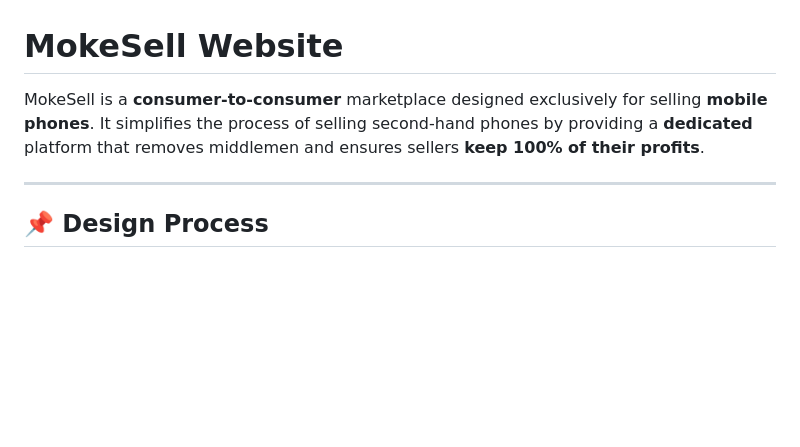
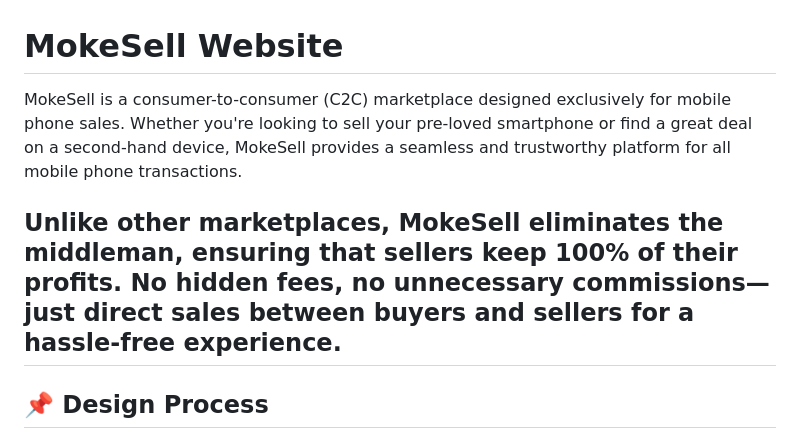
Before and after one commit to TanTzeWei/FED_S10266915G_S10267330A_assignment2, a Markdown page: README.md, the part around the change. GitHub-like rendering; blank space fills up the shorter version.

```diff
--- a/README.md
+++ b/README.md
@@ -1,7 +1,8 @@
 # MokeSell Website
 
-MokeSell is a **consumer-to-consumer** marketplace designed exclusively for selling **mobile phones**. It simplifies the process of selling second-hand phones by providing a **dedicated** platform that removes middlemen and ensures sellers **keep 100% of their profits**.
+MokeSell is a consumer-to-consumer (C2C) marketplace designed exclusively for mobile phone sales. Whether you're looking to sell your pre-loved smartphone or find a great deal on a second-hand device, MokeSell provides a seamless and trustworthy platform for all mobile phone transactions.
 
+Unlike other marketplaces, MokeSell eliminates the middleman, ensuring that sellers keep 100% of their profits. No hidden fees, no unnecessary commissions—just direct sales between buyers and sellers for a hassle-free experience.
 ---
 
 ## 📌 Design Process
```
